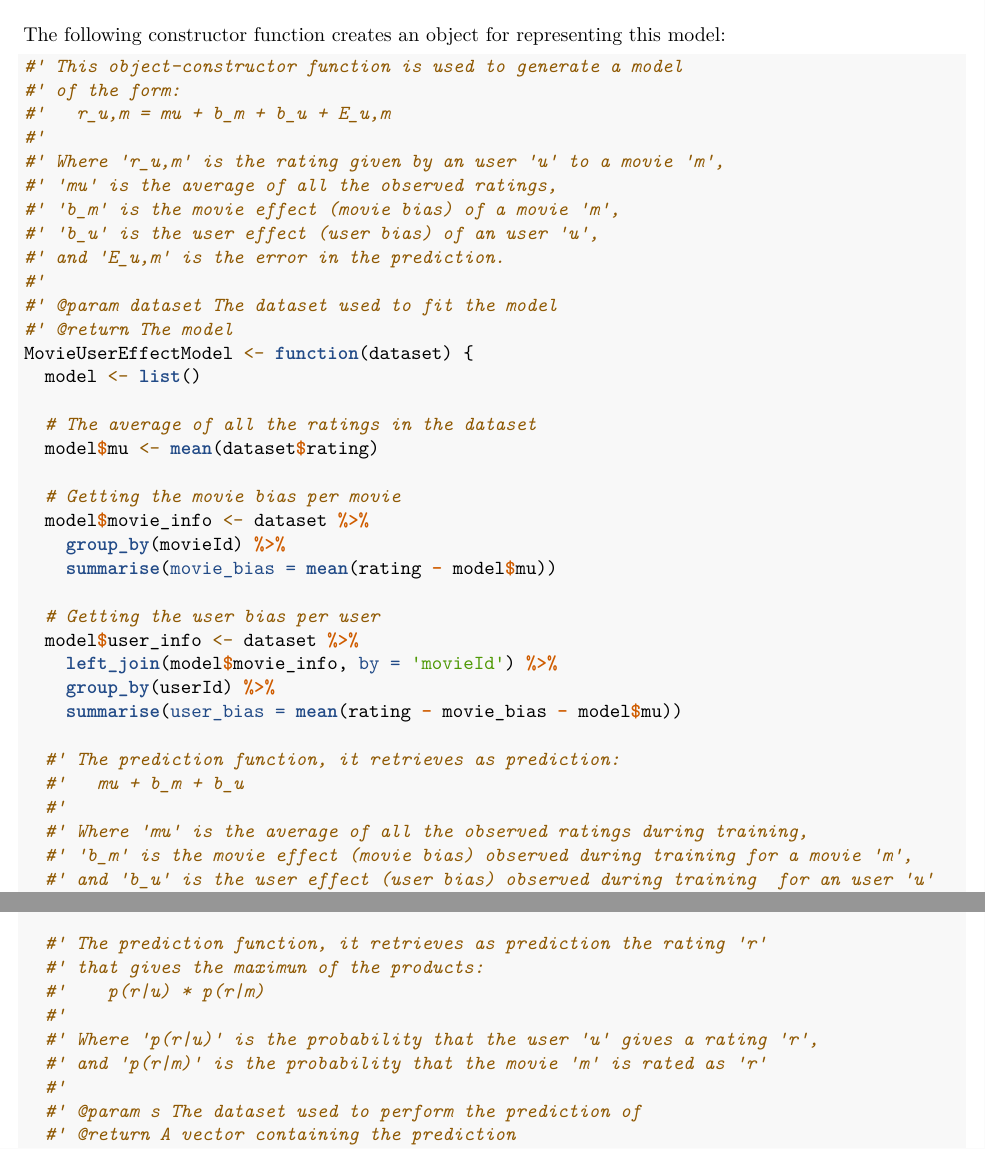
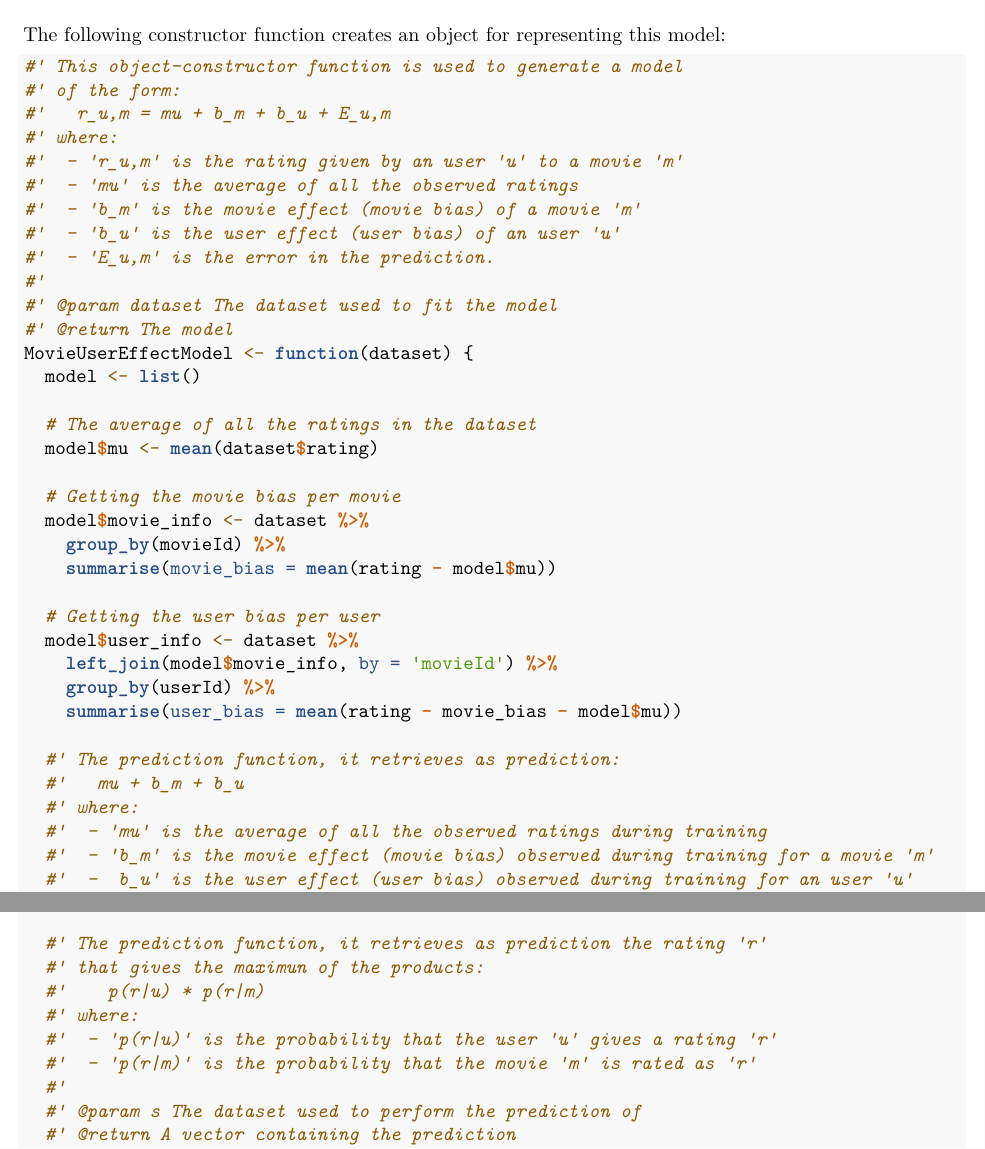
Before and after one commit to egar-garcia/DataScience_Capstone_MovieLens, an R Markdown document (Report.Rmd): two parts of pages 8 and 10 of 14, joined at a grey line, cut so that both start at the same text. Rendered offline with R 4.5, knitr and Pandoc, then LaTeX, with nearby package versions; some code elsewhere in the file could not run offline; common packages that the code uses without loading them are loaded.

Commit message:
Progress on 2019-02-13 18:57

```diff
--- a/Report.Rmd
+++ b/Report.Rmd
@@ -514,12 +514,12 @@ The following constructor function creates an object for representing this model
 #' This object-constructor function is used to generate a model
 #' of the form:
 #'   r_u,m = mu + b_m + b_u + E_u,m
-#'
-#' Where 'r_u,m' is the rating given by an user 'u' to a movie 'm',
-#' 'mu' is the average of all the observed ratings,
-#' 'b_m' is the movie effect (movie bias) of a movie 'm',
-#' 'b_u' is the user effect (user bias) of an user 'u',
-#' and 'E_u,m' is the error in the prediction.
+#' where:
+#'  - 'r_u,m' is the rating given by an user 'u' to a movie 'm'
+#'  - 'mu' is the average of all the observed ratings
+#'  - 'b_m' is the movie effect (movie bias) of a movie 'm'
+#'  - 'b_u' is the user effect (user bias) of an user 'u'
+#'  - 'E_u,m' is the error in the prediction.
 #'
 #' @param dataset The dataset used to fit the model
 #' @return The model
@@ -542,10 +542,10 @@ MovieUserEffectModel <- function(dataset) {
 
   #' The prediction function, it retrieves as prediction:
   #'   mu + b_m + b_u
-  #'
-  #' Where 'mu' is the average of all the observed ratings during training,
-  #' 'b_m' is the movie effect (movie bias) observed during training for a movie 'm',
-  #' and 'b_u' is the user effect (user bias) observed during training  for an user 'u'
+  #' where:
+  #'  - 'mu' is the average of all the observed ratings during training
+  #'  - 'b_m' is the movie effect (movie bias) observed during training for a movie 'm'
+  #'  -  b_u' is the user effect (user bias) observed during training for an user 'u'
   #'
   #' @param s The dataset used to perform the prediction of
   #' @return A vector containing the prediction
@@ -664,9 +664,9 @@ RFNaiveBayesModel <- function(dataset) {
   #' The prediction function, it retrieves as prediction the rating 'r'
   #' that gives the maximun of the products:
   #'    p(r|u) * p(r|m)
-  #'
-  #' Where 'p(r|u)' is the probability that the user 'u' gives a rating 'r',
-  #' and 'p(r|m)' is the probability that the movie 'm' is rated as 'r'
+  #' where:
+  #'  - 'p(r|u)' is the probability that the user 'u' gives a rating 'r'
+  #'  - 'p(r|m)' is the probability that the movie 'm' is rated as 'r'
   #'
   #' @param s The dataset used to perform the prediction of
   #' @return A vector containing the prediction
```
Also changed, not shown: Script01.R (+45 -21 lines), Report.Rmd (14 more changed lines).
